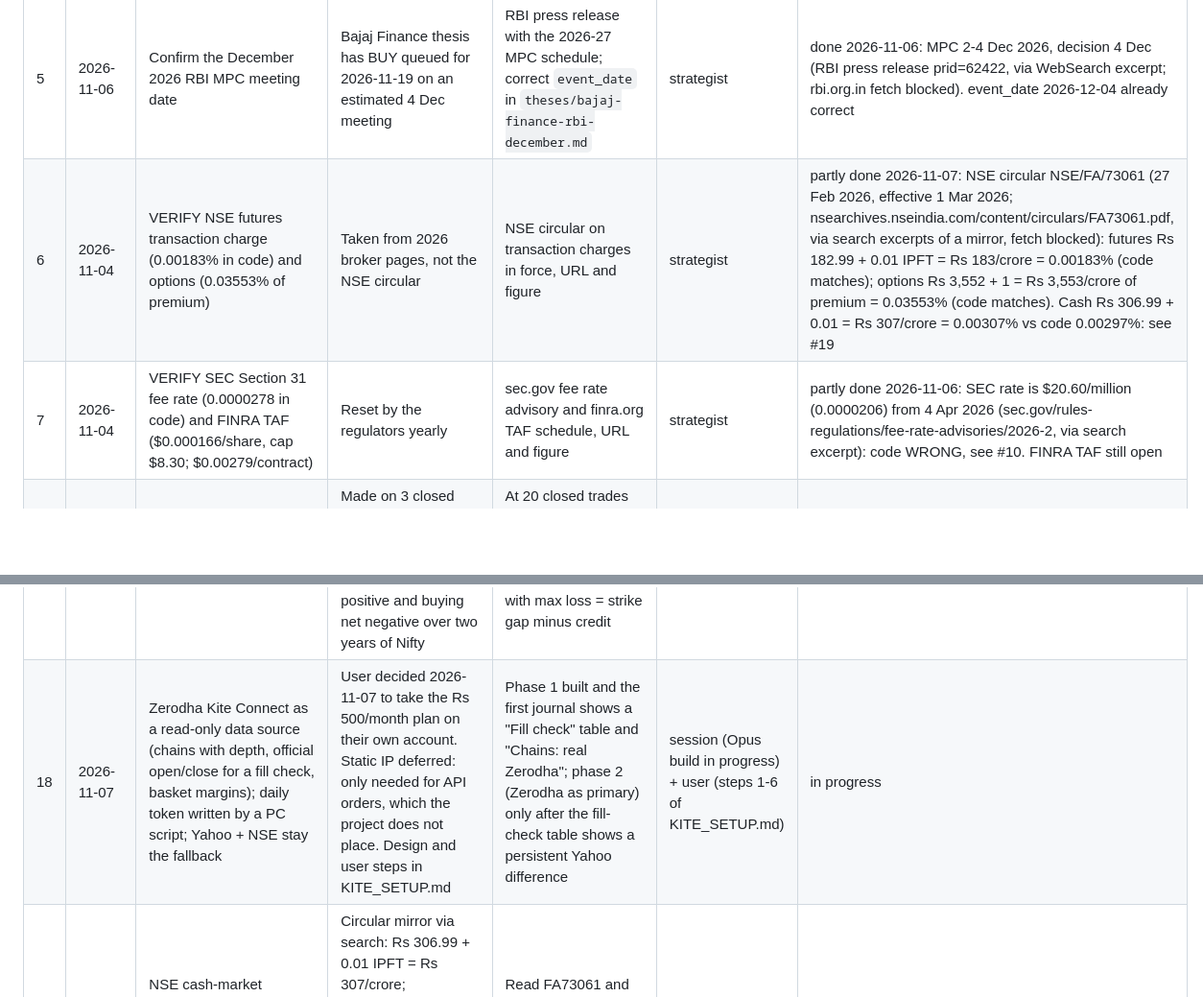
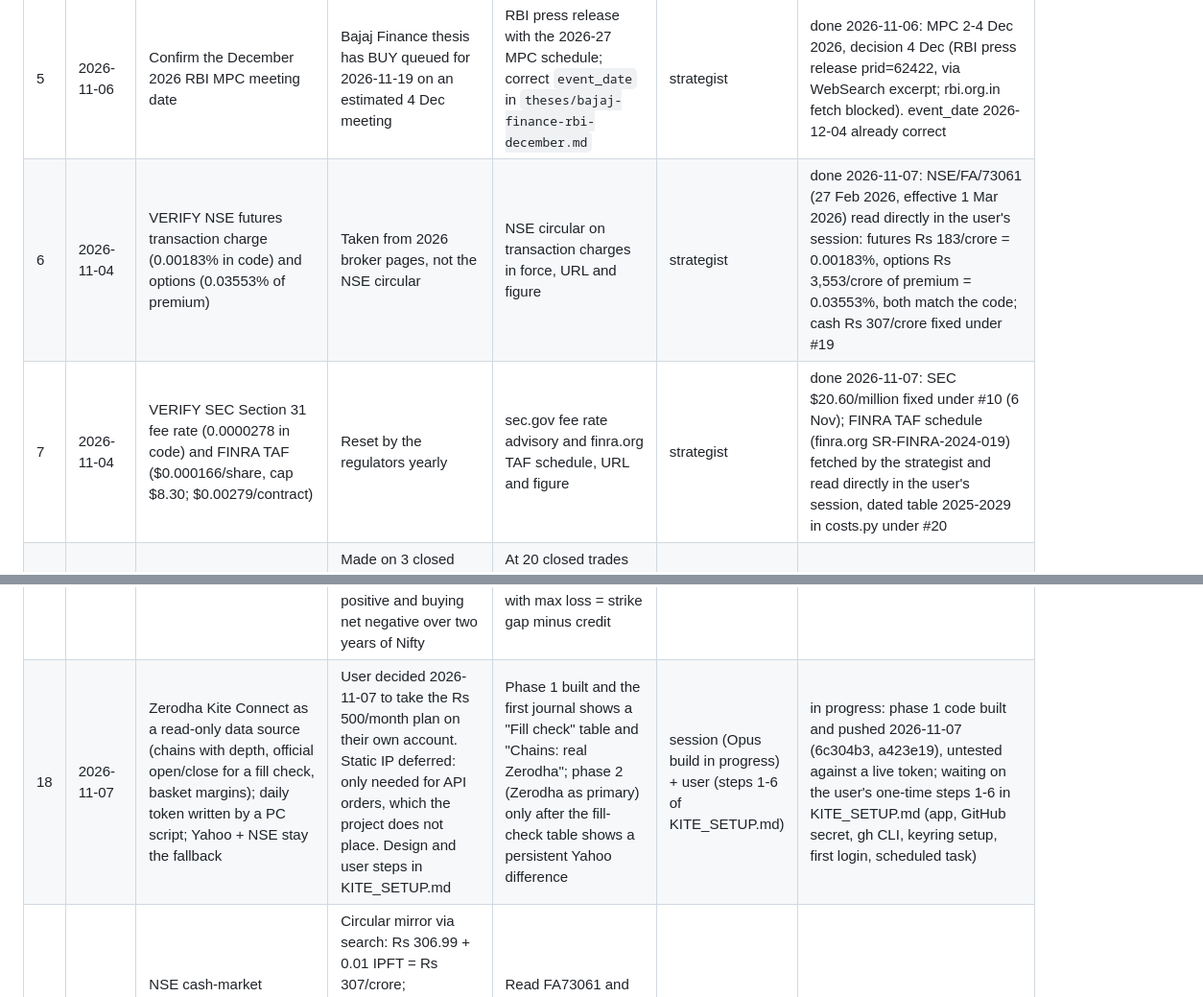
Before and after one commit to AmitJoshiAI/PaperTrade, a Markdown page: DEFERRED.md, 2 parts joined by grey strips. Shown at 96% size. Rendered like a GitHub page; blank space fills up the shorter version.

Commit message:
DEFERRED: rows 6 and 7 single done status, row 18 waiting on user steps
Co-Authored-By: Claude Fable 5.1 <noreply@anthropic.com>

```diff
--- a/DEFERRED.md
+++ b/DEFERRED.md
@@ -11,8 +11,8 @@ Owner: `session` = the user's Claude session (code changes, implemented by Opus,
 | 3 | 2026-11-06 | Absolute relative-performance stop for second-order pairs | Crude pair (ONGC long / HINDPETRO paper short) lost about Rs 5,500 because the "HPCL wins back half the underperformance" exit never armed: HPCL outperformed from day one | A rule in the thesis template: close the pair when the short leg outperforms the long leg by X% from entry, X written in the thesis | session (template + thesis.py check) | open |
 | 4 | 2026-11-06 | US sleeve pre-market fills and marks | Daily run at 17:33 IST is US pre-market; Yahoo shows bid = ask = 0, so US option fills and marks fall back to stored IV (candidates tables already use last-trade IV) | Move US fills/marks to the same last-trade IV fallback, or run a second US-only mark after the US close | session | open |
 | 5 | 2026-11-06 | Confirm the December 2026 RBI MPC meeting date | Bajaj Finance thesis has BUY queued for 2026-11-19 on an estimated 4 Dec meeting | RBI press release with the 2026-27 MPC schedule; correct `event_date` in `theses/bajaj-finance-rbi-december.md` | strategist | done 2026-11-06: MPC 2-4 Dec 2026, decision 4 Dec (RBI press release prid=62422, via WebSearch excerpt; rbi.org.in fetch blocked). event_date 2026-12-04 already correct |
-| 6 | 2026-11-04 | VERIFY NSE futures transaction charge (0.00183% in code) and options (0.03553% of premium) | Taken from 2026 broker pages, not the NSE circular | NSE circular on transaction charges in force, URL and figure | strategist | partly done 2026-11-07: NSE circular NSE/FA/73061 (27 Feb 2026, effective 1 Mar 2026; nsearchives.nseindia.com/content/circulars/FA73061.pdf, via search excerpts of a mirror, fetch blocked): futures Rs 182.99 + 0.01 IPFT = Rs 183/crore = 0.00183% (code matches); options Rs 3,552 + 1 = Rs 3,553/crore of premium = 0.03553% (code matches). Cash Rs 306.99 + 0.01 = Rs 307/crore = 0.00307% vs code 0.00297%: see #19 || done 2026-11-07: NSE/FA/73061 (27 Feb 2026, effective 1 Mar 2026) read directly in the user's session: futures Rs 183/crore = 0.00183%, options Rs 3,553/crore of premium = 0.03553%, both match the code; cash Rs 307/crore fixed under #19 |
-| 7 | 2026-11-04 | VERIFY SEC Section 31 fee rate (0.0000278 in code) and FINRA TAF ($0.000166/share, cap $8.30; $0.00279/contract) | Reset by the regulators yearly | sec.gov fee rate advisory and finra.org TAF schedule, URL and figure | strategist | partly done 2026-11-06: SEC rate is $20.60/million (0.0000206) from 4 Apr 2026 (sec.gov/rules-regulations/fee-rate-advisories/2026-2, via search excerpt): code WRONG, see #10. FINRA TAF still open || done 2026-11-07: FINRA TAF fetched directly (finra.org SR-FINRA-2024-019 fee adjustment schedule): 2026 rates $0.000195/share (max $9.79), $0.00329/contract; code has 2024-25 $0.000166 / $8.30 / $0.00279: WRONG, see #20 |
+| 6 | 2026-11-04 | VERIFY NSE futures transaction charge (0.00183% in code) and options (0.03553% of premium) | Taken from 2026 broker pages, not the NSE circular | NSE circular on transaction charges in force, URL and figure | strategist | done 2026-11-07: NSE/FA/73061 (27 Feb 2026, effective 1 Mar 2026) read directly in the user's session: futures Rs 183/crore = 0.00183%, options Rs 3,553/crore of premium = 0.03553%, both match the code; cash Rs 307/crore fixed under #19 |
+| 7 | 2026-11-04 | VERIFY SEC Section 31 fee rate (0.0000278 in code) and FINRA TAF ($0.000166/share, cap $8.30; $0.00279/contract) | Reset by the regulators yearly | sec.gov fee rate advisory and finra.org TAF schedule, URL and figure | strategist | done 2026-11-07: SEC $20.60/million fixed under #10 (6 Nov); FINRA TAF schedule (finra.org SR-FINRA-2024-019) fetched by the strategist and read directly in the user's session, dated table 2025-2029 in costs.py under #20 |
 | 8 | 2026-11-06 | Momentum positive-63-day-return entry gate: revert check | Made on 3 closed trades (all three losers had negative momentum at entry; DRREDDY the counterexample) | At 20 closed trades compare entries that the gate blocked with those it allowed; revert if blocked names did better | strategist | review at 20 closed trades |
 | 9 | 2026-11-06 | Does WebSearch / WebFetch work inside the cloud routine sandbox | Feed downloads returned 403 from the sandbox; the reviewer did not confirm FOMC/CPI dates on 6 Nov | First strategist run reports under "## Research access" | strategist | done 2026-11-06: WebSearch works; WebFetch fails (getaddrinfo ENOTFOUND www.rbi.org.in, www.federalreserve.gov). See #11 |
 | 10 | 2026-11-06 | SEC Section 31 fee: `US_SEC_FEE` 0.0000278 -> 0.0000206 in `costs.py` | sec.gov advisory 2026-2: $20.60 per million from 4 Apr 2026 (code has the old $27.80); CHANGELOG PROPOSAL (2026-11-06) | Read the sec.gov page directly, then change the constant | session | done 2026-11-06: sec.gov advisory 2026-2 read directly ($20.60/million from 4 Apr 2026; no newer Section 31 advisory on the index as of 21 Aug 2026); costs.py updated |
@@ -23,7 +23,7 @@ Owner: `session` = the user's Claude session (code changes, implemented by Opus,
 | 15 | 2026-11-07 | Coppock curve on the Nifty as a regime note for the thesis sleeve (not a momentum rule) | User asked about it. Monthly indicator (14m + 11m rate of change, 10m weighted average); a few signals per decade; times the index after bear markets, does not pick stocks, no sell signal. Momentum already has the SMA50 trend filter | Strategist computes it from the Nifty history once a month and reports it; becomes a thesis-timing rule only after a documented bear-market turn | strategist | open (information only, no code); 2026-11-07: not computed, no monthly Nifty history in the repo and downloads blocked in the sandbox |
 | 16 | 2026-11-07 | Fifth paper sleeve: intraday Nifty options on a 9/21 EMA crossover (user offered another Rs 5L after a podcast demo) | The demo's best variant, picked from a grid of several hundred settings, netted Rs 53,000 over 26 months (about Rs 100 a trading day), max drawdown Rs 35,000, profit factor 1.14; charges took 59% of gross. It needs minute data, a live intraday runner and intraday option quotes, none of which this once-a-day project has | Reopen only with an out-of-sample test (not the tuning period) showing profit factor above 1.3 after costs, and a decision to build an intraday engine; until then extra capital goes to an existing sleeve that reaches 20 closed trades with positive net expectancy | user | declined 2026-11-07 (hold the Rs 5L) |
 | 17 | 2026-11-07 | F&O sleeve: defined-risk credit structures (bull put / bear call spreads, iron condor) alongside the debit spreads in the candidates table | Candidates today are debit only (bull call, bear put). Around a scheduled event where the view is "priced in", a credit spread collects the IV crush instead of paying for it; the same demo found ATM selling net positive and buying net negative over two years of Nifty | Strategist states, per event thesis, whether the view is directional (debit) or "nothing happens" (credit); if two such events in a row would have wanted a credit structure, the session adds the structures with max loss = strike gap minus credit | strategist | open; 2026-11-07: RBI 4 Dec is the first case. View type set by India's Oct CPI (12 Nov): >= 6% = hike consensus, credit (not buildable yet, no order); < 5.5% = uncertain, debit/straddle on the 29 Dec expiry |
-| 18 | 2026-11-07 | Zerodha Kite Connect as a read-only data source (chains with depth, official open/close for a fill check, basket margins); daily token written by a PC script; Yahoo + NSE stay the fallback | User decided 2026-11-07 to take the Rs 500/month plan on their own account. Static IP deferred: only needed for API orders, which the project does not place. Design and user steps in KITE_SETUP.md | Phase 1 built and the first journal shows a "Fill check" table and "Chains: real Zerodha"; phase 2 (Zerodha as primary) only after the fill-check table shows a persistent Yahoo difference | session (Opus build in progress) + user (steps 1-6 of KITE_SETUP.md) | in progress |
+| 18 | 2026-11-07 | Zerodha Kite Connect as a read-only data source (chains with depth, official open/close for a fill check, basket margins); daily token written by a PC script; Yahoo + NSE stay the fallback | User decided 2026-11-07 to take the Rs 500/month plan on their own account. Static IP deferred: only needed for API orders, which the project does not place. Design and user steps in KITE_SETUP.md | Phase 1 built and the first journal shows a "Fill check" table and "Chains: real Zerodha"; phase 2 (Zerodha as primary) only after the fill-check table shows a persistent Yahoo difference | session (Opus build in progress) + user (steps 1-6 of KITE_SETUP.md) | in progress: phase 1 code built and pushed 2026-11-07 (6c304b3, a423e19), untested against a live token; waiting on the user's one-time steps 1-6 in KITE_SETUP.md (app, GitHub secret, gh CLI, keyring setup, first login, scheduled task) |
 | 19 | 2026-11-07 | NSE cash-market transaction charge: `NSE_TXN` 0.0000297 in `costs.py` vs Rs 307/crore (0.00307%) in NSE circular FA73061 (effective 1 Mar 2026) | Circular mirror via search: Rs 306.99 + 0.01 IPFT = Rs 307/crore; zerodha.com/charge-list excerpt 0.00307%; zerodha.com/charges excerpt 0.00322%; chittorgarh 0.00297%. Effect about Rs 1 per Rs 10 lakh traded | Read FA73061 and zerodha.com/charges directly; if Rs 307/crore, set NSE_TXN = 0.0000307 and mark #6 done | session | done 2026-11-07: circular read directly, cash Rs 307/crore each side (306.99 + 0.01 IPFT) = 0.00307%; `NSE_TXN` 0.0000297 -> 0.0000307 in costs.py |
 | 20 | 2026-11-07 | FINRA TAF: `US_FINRA_TAF_SHARE` 0.000166 -> 0.000195, `US_FINRA_TAF_CAP` 8.30 -> 9.79, `US_FINRA_TAF_CONTRACT` 0.00279 -> 0.00329 in `costs.py` (2026 rates); 2027 step 0.000232 / 11.61 / 0.00390 from 1 Jan 2027 | finra.org SR-FINRA-2024-019 fee adjustment schedule fetched directly 7 Nov 2026; CHANGELOG PROPOSAL (2026-11-07). US sleeve has never traded, so nothing is restated | Session changes the constants (ideally a dated table) | session | done 2026-11-07: finra.org schedule read directly in the user's session; costs.py now holds a dated table 2025-2029 (US_FINRA_TAF_BY_YEAR) and picks the rate by calendar year, so 1 Jan 2027 applies itself |
 | 21 | 2026-11-07 | Post-US-midterm macro notes (from a public video the user shared, 7 Nov): (a) a constrained president means a smaller war premium in crude, good for India's import bill, rupee and oil consumers; (b) both markets expected range-bound for months, which favours credit structures (see #17); (c) split government does not remove tariff or executive-order risk; shutdown and debt-ceiling deadlines return as dated events | Opinions, not evidence; the oil chain is the opposite of the crude pair that closes 9 Nov by its own rule. The midterm catalyst has passed (lesson 1) | Strategist checks with dated numbers before any thesis: Brent since 3 Nov, India VIX, USD/INR, and whether a US fiscal deadline falls inside the next three weeks; a thesis only with a scheduled catalyst and a written exit | strategist | open (information only) |
```
